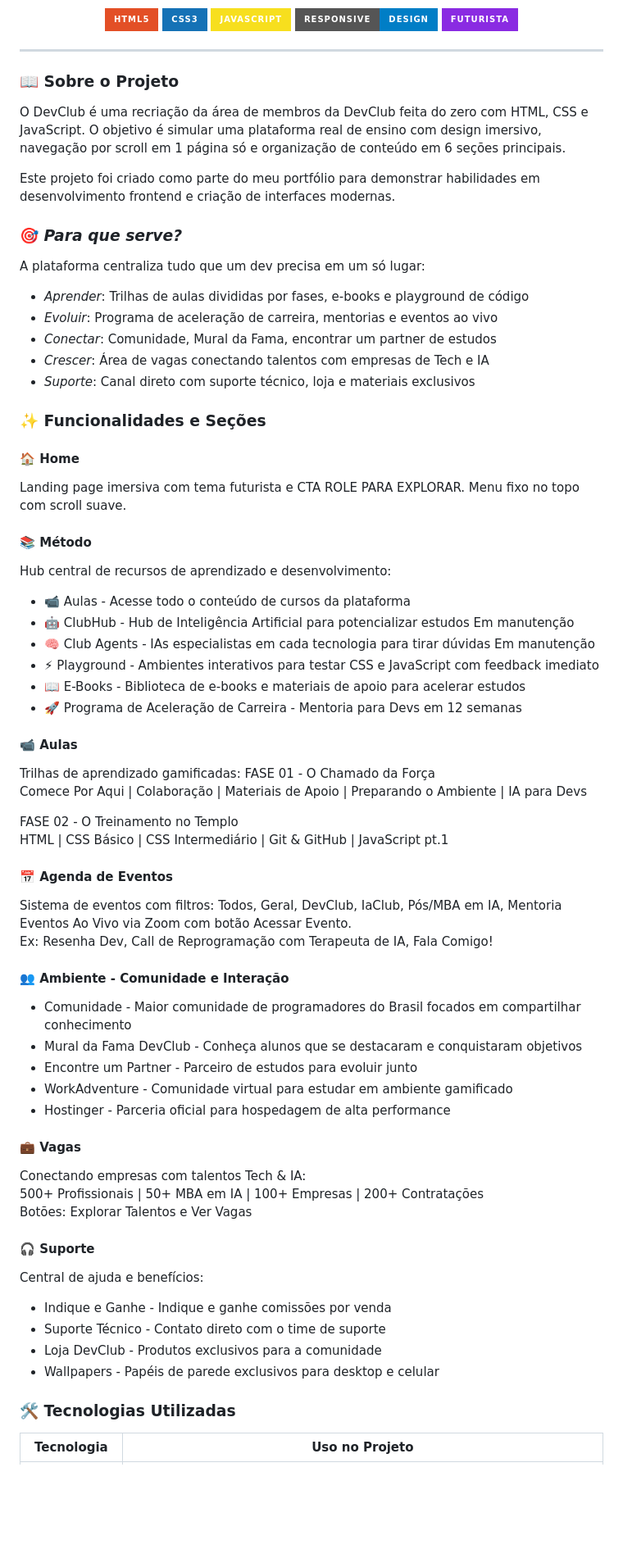
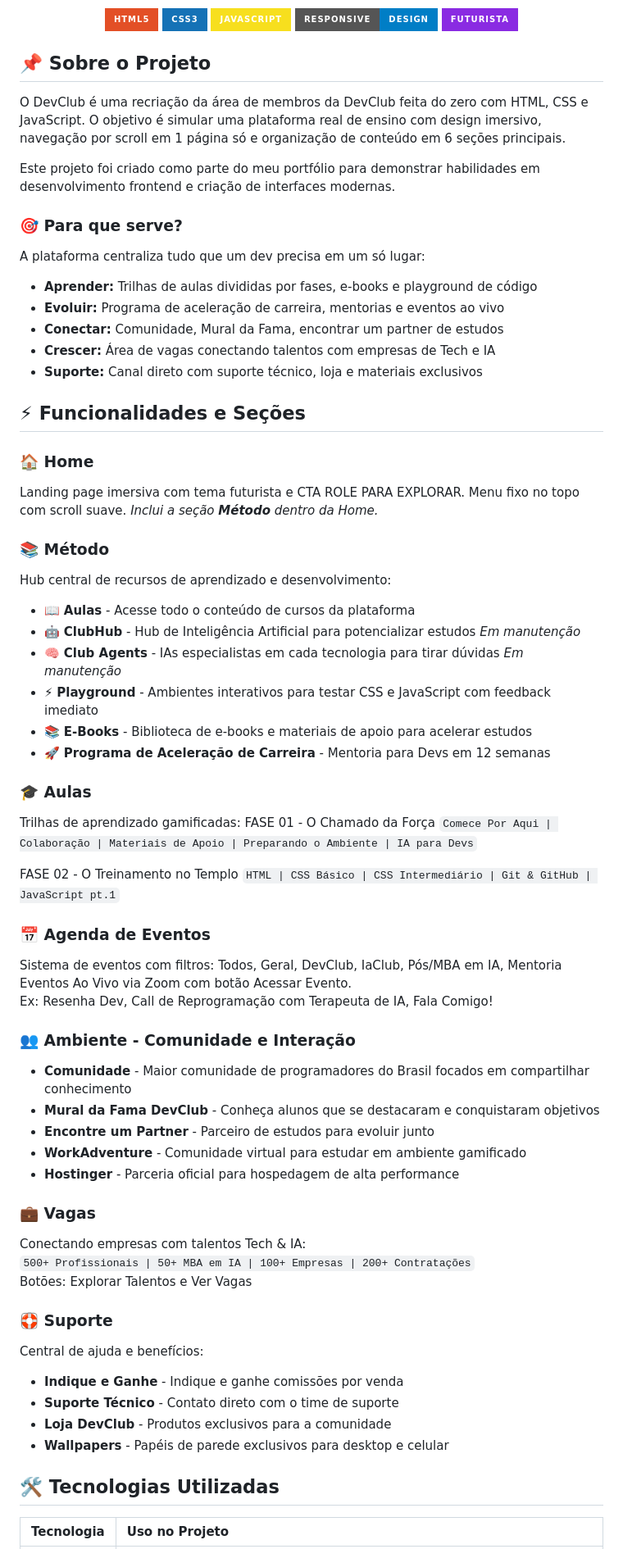
Before and after one commit to alexsandrofelix2607-svg/DevClub, a Markdown page: README.md, the part around one of its changes. Shown at 82% size. GitHub-like rendering; badges without logos; blank space fills up the shorter version.

```diff
--- a/README.md
+++ b/README.md
@@ -22,70 +22,67 @@
   <img src="https://img.shields.io/badge/Futurista-8A2BE2?style=for-the-badge">
 </p>
 
----
+## 📌 Sobre o Projeto
 
-### 📖 Sobre o Projeto
-O DevClub é uma recriação da área de membros da DevClub feita do zero com HTML, CSS e JavaScript.
-O objetivo é simular uma plataforma real de ensino com design imersivo, navegação por scroll em 1 página só e organização de conteúdo em 6 seções principais.
+O DevClub é uma recriação da área de membros da DevClub feita do zero com HTML, CSS e JavaScript. O objetivo é simular uma plataforma real de ensino com design imersivo, navegação por scroll em 1 página só e organização de conteúdo em 6 seções principais.
 
 Este projeto foi criado como parte do meu portfólio para demonstrar habilidades em desenvolvimento frontend e criação de interfaces modernas.
 
-### 🎯 *Para que serve?*
+### 🎯 Para que serve?
 
 A plataforma centraliza tudo que um dev precisa em um só lugar:
+- **Aprender:** Trilhas de aulas divididas por fases, e-books e playground de código
+- **Evoluir:** Programa de aceleração de carreira, mentorias e eventos ao vivo
+- **Conectar:** Comunidade, Mural da Fama, encontrar um partner de estudos
+- **Crescer:** Área de vagas conectando talentos com empresas de Tech e IA
+- **Suporte:** Canal direto com suporte técnico, loja e materiais exclusivos
 
-- *Aprender*: Trilhas de aulas divididas por fases, e-books e playground de código
-- *Evoluir*: Programa de aceleração de carreira, mentorias e eventos ao vivo
-- *Conectar*: Comunidade, Mural da Fama, encontrar um partner de estudos
-- *Crescer*: Área de vagas conectando talentos com empresas de Tech e IA
-- *Suporte*: Canal direto com suporte técnico, loja e materiais exclusivos
+## ⚡ Funcionalidades e Seções
 
-### ✨ Funcionalidades e Seções
+### 🏠 Home
+Landing page imersiva com tema futurista e CTA ROLE PARA EXPLORAR. Menu fixo no topo com scroll suave.
+*Inclui a seção **Método** dentro da Home.*
 
-#### 🏠 Home
-Landing page imersiva com tema futurista e CTA ROLE PARA EXPLORAR. Menu fixo no topo com scroll suave.
+### 📚 Método
+Hub central de recursos de aprendizado e desenvolvimento:
+- 📖 **Aulas** - Acesse todo o conteúdo de cursos da plataforma
+- 🤖 **ClubHub** - Hub de Inteligência Artificial para potencializar estudos *Em manutenção*
+- 🧠 **Club Agents** - IAs especialistas em cada tecnologia para tirar dúvidas *Em manutenção*
+- ⚡ **Playground** - Ambientes interativos para testar CSS e JavaScript com feedback imediato
+- 📚 **E-Books** - Biblioteca de e-books e materiais de apoio para acelerar estudos
+- 🚀 **Programa de Aceleração de Carreira** - Mentoria para Devs em 12 semanas
 
-#### 📚 Método
-Hub central de recursos de aprendizado e desenvolvimento:
-- 📹 Aulas - Acesse todo o conteúdo de cursos da plataforma
-- 🤖 ClubHub - Hub de Inteligência Artificial para potencializar estudos Em manutenção
-- 🧠 Club Agents - IAs especialistas em cada tecnologia para tirar dúvidas Em manutenção
-- ⚡ Playground - Ambientes interativos para testar CSS e JavaScript com feedback imediato
-- 📖 E-Books - Biblioteca de e-books e materiais de apoio para acelerar estudos
-- 🚀 Programa de Aceleração de Carreira - Mentoria para Devs em 12 semanas
-
-#### 📹 Aulas
-Trilhas de aprendizado gamificadas:
-FASE 01 - O Chamado da Força
-Comece Por Aqui | Colaboração | Materiais de Apoio | Preparando o Ambiente | IA para Devs
+### 🎓 Aulas
+Trilhas de aprendizado gamificadas: FASE 01 - O Chamado da Força
+`Comece Por Aqui | Colaboração | Materiais de Apoio | Preparando o Ambiente | IA para Devs`
 
 FASE 02 - O Treinamento no Templo
-HTML | CSS Básico | CSS Intermediário | Git & GitHub | JavaScript pt.1
+`HTML | CSS Básico | CSS Intermediário | Git & GitHub | JavaScript pt.1`
 
-#### 📅 Agenda de Eventos
+### 📅 Agenda de Eventos
 Sistema de eventos com filtros: Todos, Geral, DevClub, IaClub, Pós/MBA em IA, Mentoria
 Eventos Ao Vivo via Zoom com botão Acessar Evento.
 Ex: Resenha Dev, Call de Reprogramação com Terapeuta de IA, Fala Comigo!
 
-#### 👥 Ambiente - Comunidade e Interação
-- Comunidade - Maior comunidade de programadores do Brasil focados em compartilhar conhecimento
-- Mural da Fama DevClub - Conheça alunos que se destacaram e conquistaram objetivos
-- Encontre um Partner - Parceiro de estudos para evoluir junto
-- WorkAdventure - Comunidade virtual para estudar em ambiente gamificado
-- Hostinger - Parceria oficial para hospedagem de alta performance
+### 👥 Ambiente - Comunidade e Interação
+- **Comunidade** - Maior comunidade de programadores do Brasil focados em compartilhar conhecimento
+- **Mural da Fama DevClub** - Conheça alunos que se destacaram e conquistaram objetivos
+- **Encontre um Partner** - Parceiro de estudos para evoluir junto
+- **WorkAdventure** - Comunidade virtual para estudar em ambiente gamificado
+- **Hostinger** - Parceria oficial para hospedagem de alta performance
 
-#### 💼 Vagas
+### 💼 Vagas
 Conectando empresas com talentos Tech & IA:
-500+ Profissionais | 50+ MBA em IA | 100+ Empresas | 200+ Contratações
+`500+ Profissionais | 50+ MBA em IA | 100+ Empresas | 200+ Contratações`
 Botões: Explorar Talentos e Ver Vagas
 
-#### 🎧 Suporte
+### 🛟 Suporte
 Central de ajuda e benefícios:
-- Indique e Ganhe - Indique e ganhe comissões por venda
-- Suporte Técnico - Contato direto com o time de suporte
-- Loja DevClub - Produtos exclusivos para a comunidade
-- Wallpapers - Papéis de parede exclusivos para desktop e celular
+- **Indique e Ganhe** - Indique e ganhe comissões por venda
+- **Suporte Técnico** - Contato direto com o time de suporte
+- **Loja DevClub** - Produtos exclusivos para a comunidade
+- **Wallpapers** - Papéis de parede exclusivos para desktop e celular
 
-### 🛠️ Tecnologias Utilizadas
+## 🛠️ Tecnologias Utilizadas
 
 | Tecnologia | Uso no Projeto |
```
Also changed, not shown: other parts of README.md (+25 -9 lines).
